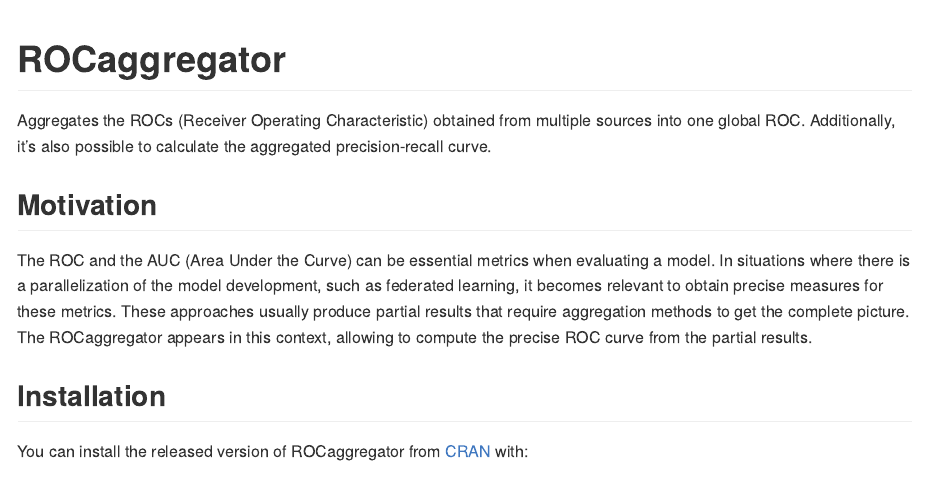
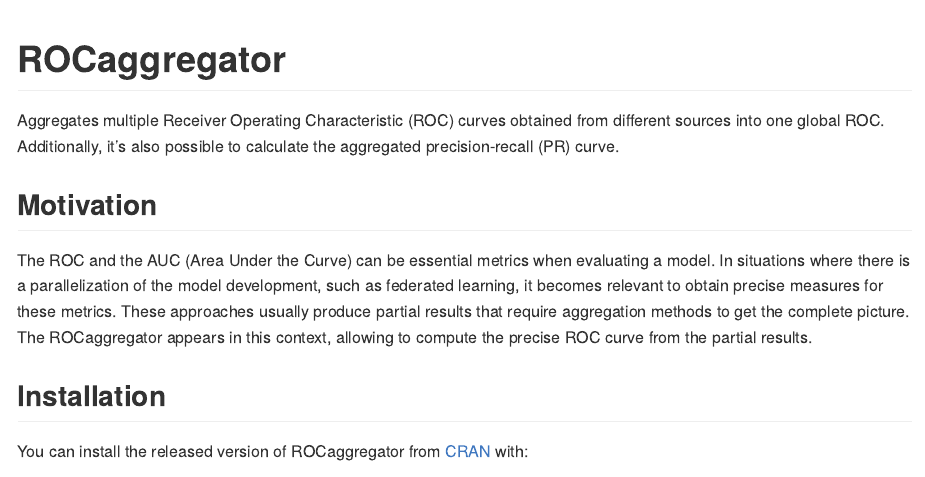
Before and after one commit to MaastrichtU-CDS/general-tools_rocaggregator, an R Markdown document (README.Rmd): the page in a window 1100 px wide, from its top. The pictures show the output file README.md that the author committed with the source, drawn offline in the style of GitHub.

Commit message:
Update package description

```diff
--- a/README.Rmd
+++ b/README.Rmd
@@ -18,10 +18,10 @@
 <!-- badges: start -->
 <!-- badges: end -->
 
-Aggregates the ROCs (Receiver Operating Characteristic) obtained from multiple
-sources into one global ROC.
-Additionally, it's also possible to calculate the aggregated precision-recall
-curve.
+Aggregates multiple Receiver Operating Characteristic (ROC) curves obtained
+from different sources into one global ROC.
+Additionally, it’s also possible to calculate the aggregated precision-recall
+(PR) curve.
 
 ## Motivation
 
```
Also changed, not shown: README.md, 1 other file.
